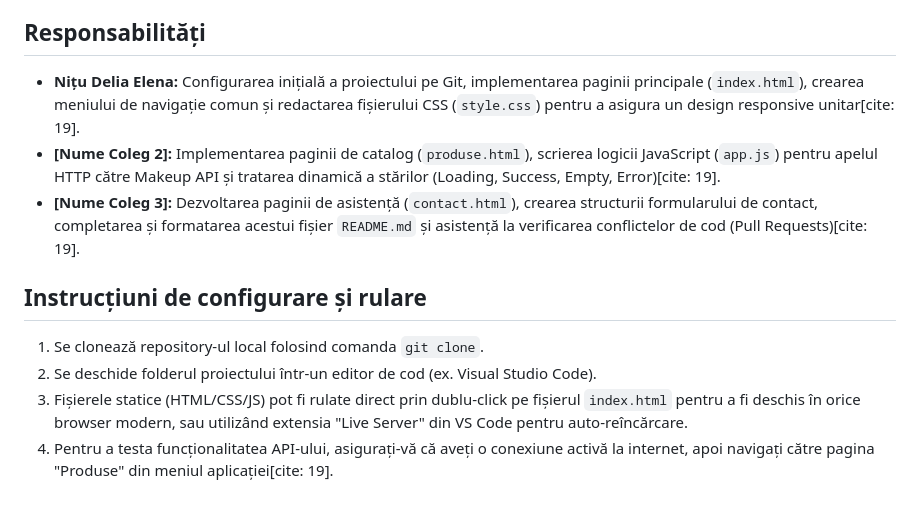
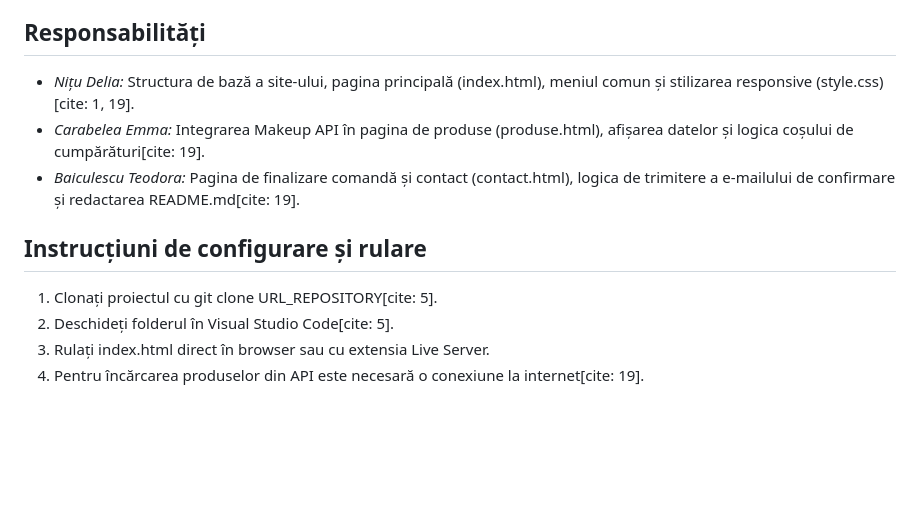
Before and after one commit to TeodoraBaiculescu/Sopm26-EmmDor-beauty, a Markdown page: README.md, the part around one of its changes. GitHub-like rendering; blank space fills up the shorter version.

```diff
--- a/README.md
+++ b/README.md
@@ -56,11 +51,11 @@ Template 1 - Aplicație de căutare / Catalog de produse[cite: 15].
 
 ## Responsabilități
-- **Nițu Delia Elena:** Configurarea inițială a proiectului pe Git, implementarea paginii principale (`index.html`), crearea meniului de navigație comun și redactarea fișierului CSS (`style.css`) pentru a asigura un design responsive unitar[cite: 19].
-- **[Nume Coleg 2]:** Implementarea paginii de catalog (`produse.html`), scrierea logicii JavaScript (`app.js`) pentru apelul HTTP către Makeup API și tratarea dinamică a stărilor (Loading, Success, Empty, Error)[cite: 19].
-- **[Nume Coleg 3]:** Dezvoltarea paginii de asistență (`contact.html`), crearea structurii formularului de contact, completarea și formatarea acestui fișier `README.md` și asistență la verificarea conflictelor de cod (Pull Requests)[cite: 19].
+- *Nițu Delia:* Structura de bază a site-ului, pagina principală (index.html), meniul comun și stilizarea responsive (style.css)[cite: 1, 19].
+- *Carabelea Emma:* Integrarea Makeup API în pagina de produse (produse.html), afișarea datelor și logica coșului de cumpărături[cite: 19].
+- *Baiculescu Teodora:* Pagina de finalizare comandă și contact (contact.html), logica de trimitere a e-mailului de confirmare și redactarea README.md[cite: 19].
 
 ## Instrucțiuni de configurare și rulare
-1. Se clonează repository-ul local folosind comanda `git clone`.
-2. Se deschide folderul proiectului într-un editor de cod (ex. Visual Studio Code).
-3. Fișierele statice (HTML/CSS/JS) pot fi rulate direct prin dublu-click pe fișierul `index.html` pentru a fi deschis în orice browser modern, sau utilizând extensia "Live Server" din VS Code pentru auto-reîncărcare.
-4. Pentru a testa funcționalitatea API-ului, asigurați-vă că aveți o conexiune activă la internet, apoi navigați către pagina "Produse" din meniul aplicației[cite: 19].
+1. Clonați proiectul cu git clone URL_REPOSITORY[cite: 5].
+2. Deschideți folderul în Visual Studio Code[cite: 5].
+3. Rulați index.html direct în browser sau cu extensia Live Server.
+4. Pentru încărcarea produselor din API este necesară o conexiune la internet[cite: 19].
```
Also changed, not shown: other parts of README.md (+32 -37 lines).
